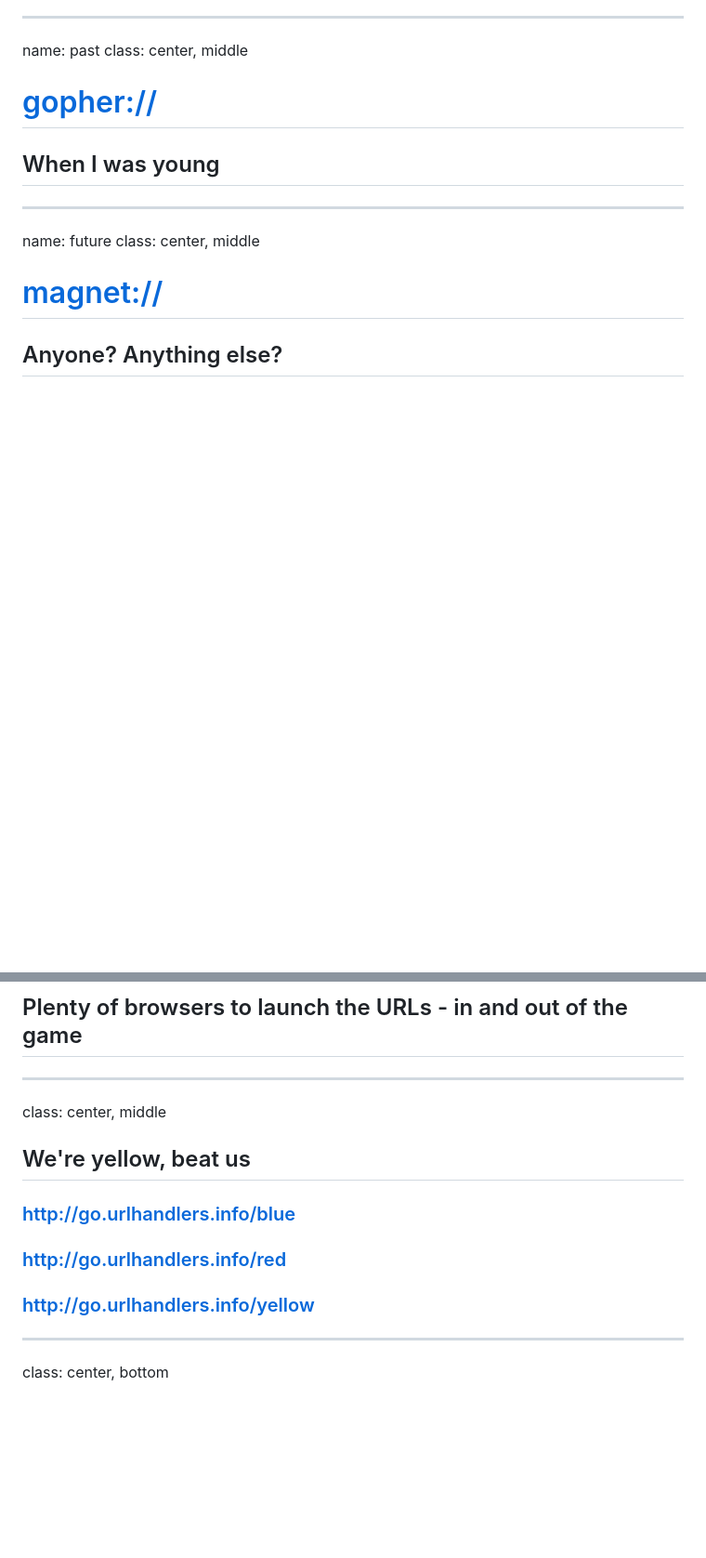
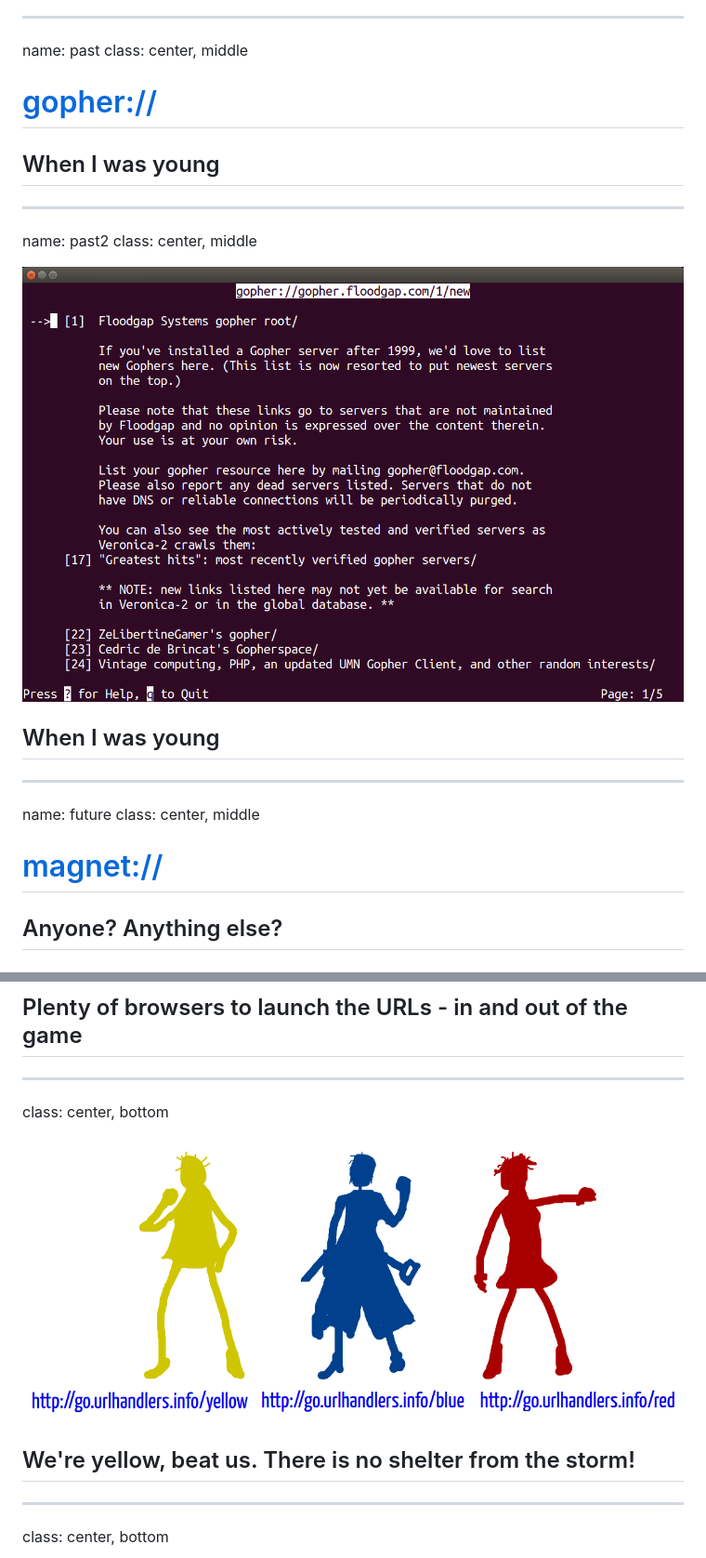
Before and after one commit to nkapu/handlers, a Markdown page: assembly/presentation.md, 2 parts joined by grey strips. Shown: that part at 93% size. Drawn GitHub-style; pictures changed too: assembly/img/gopher.png (added), assembly/img/teams.png (added); blank space fills up the shorter version.

Commit message:
Assembly presentation: added pictures
Gopher picture, made the teams slide into a picture.

```diff
--- a/assembly/presentation.md
+++ b/assembly/presentation.md
@@ -95,7 +95,16 @@ class: center, middle
 name: past
 class: center, middle
 
-# [gopher://](#future)
+# [gopher://](#past2)
+
+## When I was young
+
+---
+
+name: past2
+class: center, middle
+
+![gopher example](img/gopher.png)
 
 ## When I was young
 
@@ -154,15 +163,11 @@ class: center, bottom
 
 ---
 
-class: center, middle
+class: center, bottom
 
-## We're yellow, beat us
+![the challenge teams](img/teams.png)
 
-### <http://go.urlhandlers.info/blue>
-
-### <http://go.urlhandlers.info/red>
-
-### <http://go.urlhandlers.info/yellow>
+## We're yellow, beat us. There is no shelter from the storm!
 
 ---
 
```
